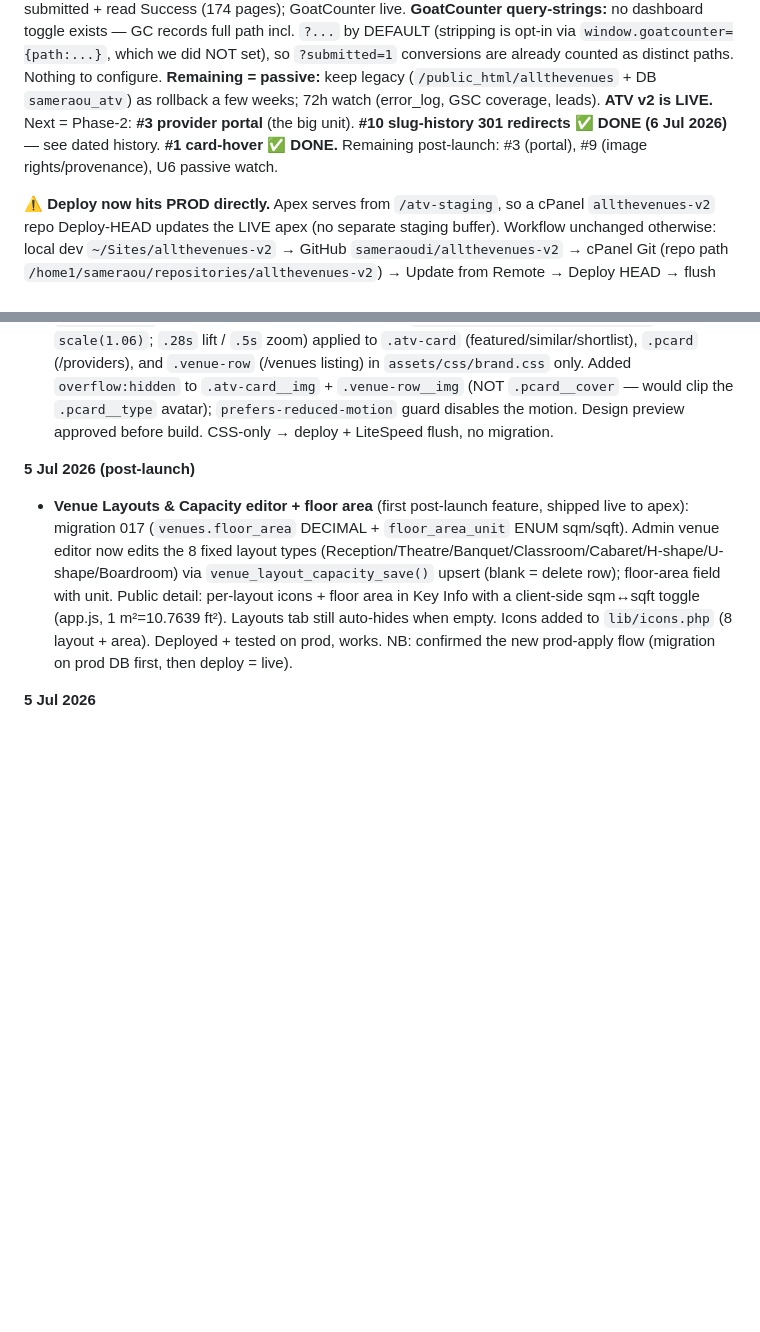
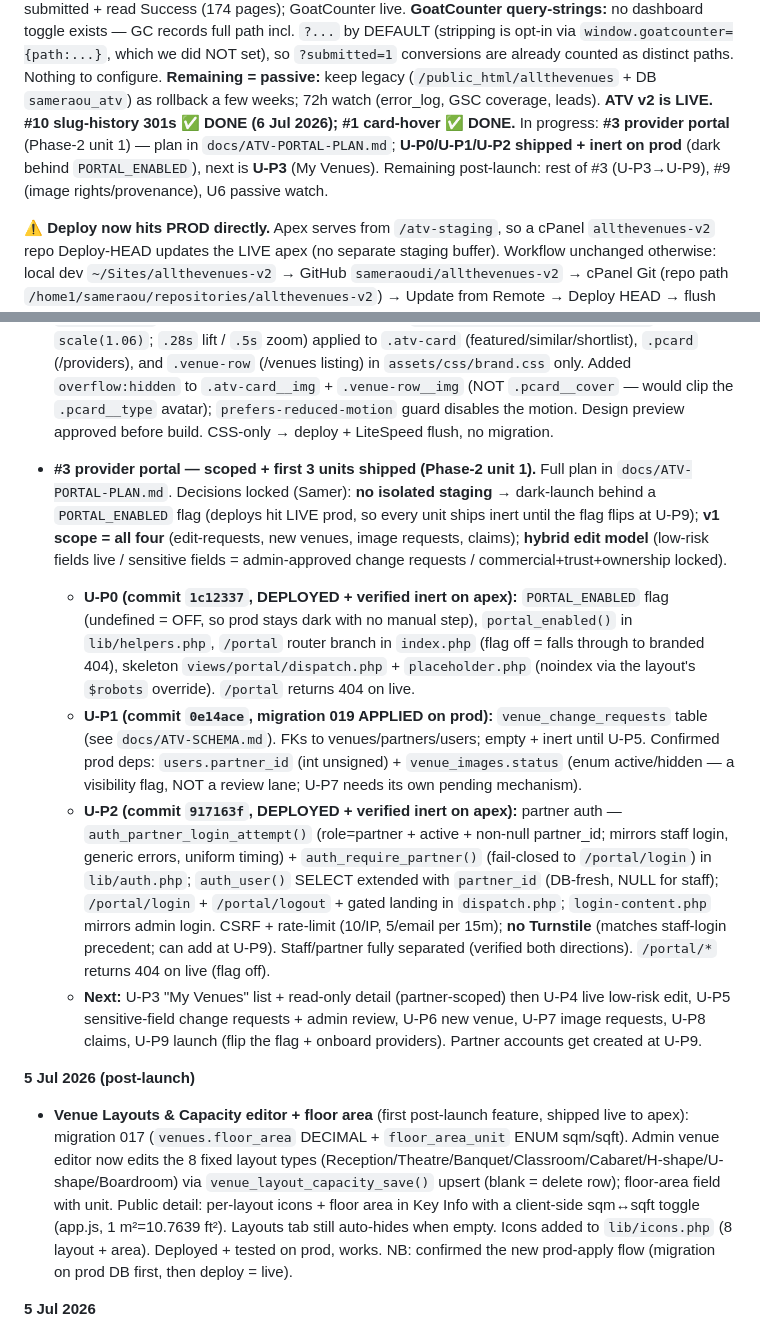
Before and after one commit to sameraoudi/allthevenues-v2, a Markdown page: Memory.md, 2 parts joined by grey strips. Drawn GitHub-style; blank space fills up the shorter version.

Commit message:
docs: portal U-P0..U-P2 closeout; venue_change_requests in schema; plan corrections

```diff
--- a/Memory.md
+++ b/Memory.md
@@ -110,9 +110,10 @@ GSC sitemap submitted + read Success (174 pages); GoatCounter live. **GoatCounte
 toggle exists — GC records full path incl. `?...` by DEFAULT (stripping is opt-in via `window.goatcounter={path:...}`,
 which we did NOT set), so `?submitted=1` conversions are already counted as distinct paths. Nothing to configure.
 **Remaining = passive:** keep legacy (`/public_html/allthevenues` + DB `sameraou_atv`) as rollback a few weeks;
-72h watch (error_log, GSC coverage, leads). **ATV v2 is LIVE.** Next = Phase-2: **#3 provider portal** (the big unit). **#10 slug-history 301 redirects
-✅ DONE (6 Jul 2026)** — see dated history. **#1 card-hover ✅ DONE.** Remaining post-launch: #3 (portal),
-#9 (image rights/provenance), U6 passive watch.
+72h watch (error_log, GSC coverage, leads). **ATV v2 is LIVE.** **#10 slug-history 301s ✅ DONE (6 Jul 2026); #1 card-hover ✅ DONE.** In progress:
+**#3 provider portal** (Phase-2 unit 1) — plan in `docs/ATV-PORTAL-PLAN.md`; **U-P0/U-P1/U-P2 shipped +
+inert on prod** (dark behind `PORTAL_ENABLED`), next is **U-P3** (My Venues). Remaining post-launch: rest of
+#3 (U-P3→U-P9), #9 (image rights/provenance), U6 passive watch.
 
 **⚠️ Deploy now hits PROD directly.** Apex serves from `/atv-staging`, so a cPanel `allthevenues-v2` repo
 Deploy-HEAD updates the LIVE apex (no separate staging buffer). Workflow unchanged otherwise: local dev
@@ -201,6 +202,30 @@ remain.
   (/venues listing) in `assets/css/brand.css` only. Added `overflow:hidden` to `.atv-card__img` + `.venue-row__img`
   (NOT `.pcard__cover` — would clip the `.pcard__type` avatar); `prefers-reduced-motion` guard disables the
   motion. Design preview approved before build. CSS-only → deploy + LiteSpeed flush, no migration.
+
+- **#3 provider portal — scoped + first 3 units shipped (Phase-2 unit 1).** Full plan in
+  `docs/ATV-PORTAL-PLAN.md`. Decisions locked (Samer): **no isolated staging** → dark-launch behind a
+  `PORTAL_ENABLED` flag (deploys hit LIVE prod, so every unit ships inert until the flag flips at U-P9); **v1
+  scope = all four** (edit-requests, new venues, image requests, claims); **hybrid edit model** (low-risk
+  fields live / sensitive fields = admin-approved change requests / commercial+trust+ownership locked).
+  - **U-P0 (commit `1c12337`, DEPLOYED + verified inert on apex):** `PORTAL_ENABLED` flag (undefined = OFF, so
+    prod stays dark with no manual step), `portal_enabled()` in `lib/helpers.php`, `/portal` router branch in
+    `index.php` (flag off = falls through to branded 404), skeleton `views/portal/dispatch.php` +
+    `placeholder.php` (noindex via the layout's `$robots` override). `/portal` returns 404 on live.
+  - **U-P1 (commit `0e14ace`, migration 019 APPLIED on prod):** `venue_change_requests` table (see
+    `docs/ATV-SCHEMA.md`). FKs to venues/partners/users; empty + inert until U-P5. Confirmed prod deps:
+    `users.partner_id` (int unsigned) + `venue_images.status` (enum active/hidden — a visibility flag, NOT a
+    review lane; U-P7 needs its own pending mechanism).
+  - **U-P2 (commit `917163f`, DEPLOYED + verified inert on apex):** partner auth —
+    `auth_partner_login_attempt()` (role=partner + active + non-null partner_id; mirrors staff login, generic
+    errors, uniform timing) + `auth_require_partner()` (fail-closed to `/portal/login`) in `lib/auth.php`;
+    `auth_user()` SELECT extended with `partner_id` (DB-fresh, NULL for staff); `/portal/login` +
+    `/portal/logout` + gated landing in `dispatch.php`; `login-content.php` mirrors admin login. CSRF +
+    rate-limit (10/IP, 5/email per 15m); **no Turnstile** (matches staff-login precedent; can add at U-P9).
+    Staff/partner fully separated (verified both directions). `/portal/*` returns 404 on live (flag off).
+  - **Next:** U-P3 "My Venues" list + read-only detail (partner-scoped) then U-P4 live low-risk edit, U-P5
+    sensitive-field change requests + admin review, U-P6 new venue, U-P7 image requests, U-P8 claims, U-P9
+    launch (flip the flag + onboard providers). Partner accounts get created at U-P9.
 
 **5 Jul 2026 (post-launch)**
 - **Venue Layouts & Capacity editor + floor area** (first post-launch feature, shipped live to apex):
```
Also changed, not shown: docs/ATV-PORTAL-PLAN.md (+6 -3 lines), docs/ATV-SCHEMA.md (+19 -3 lines).
